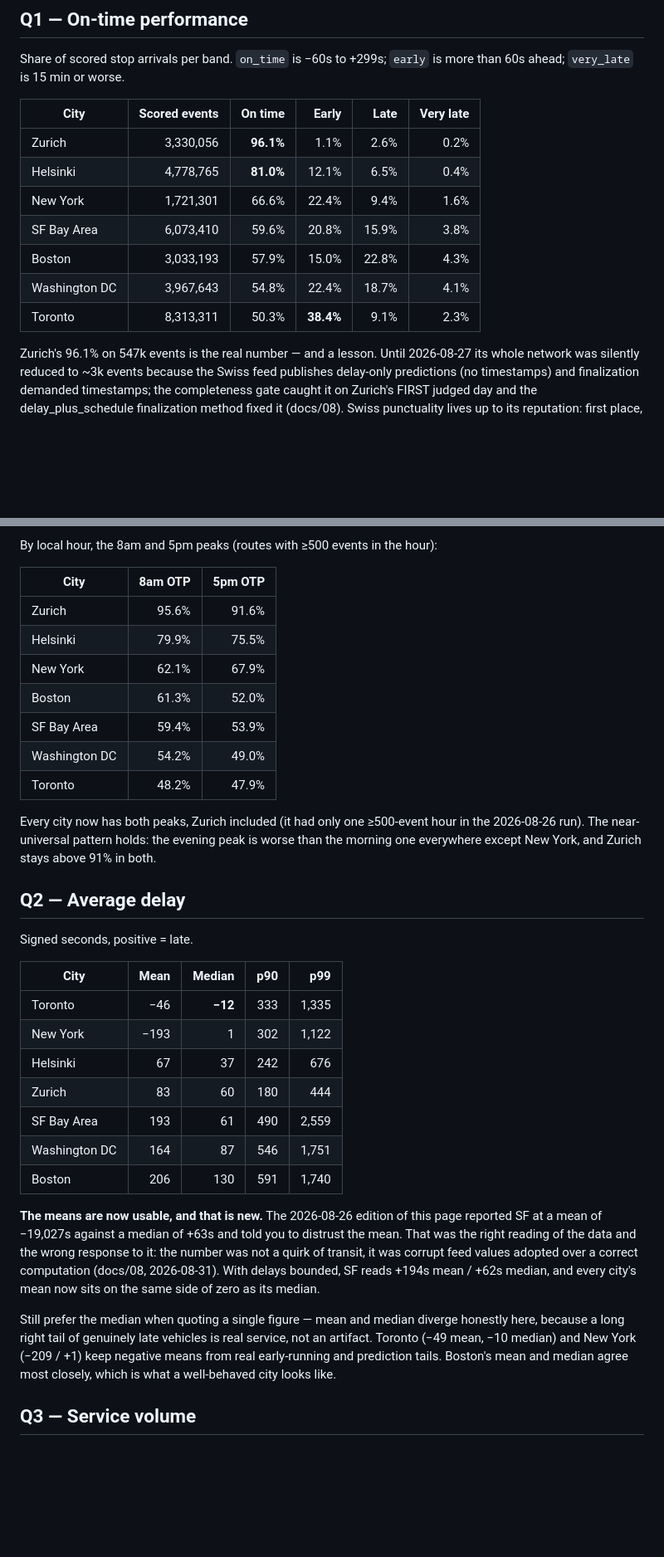
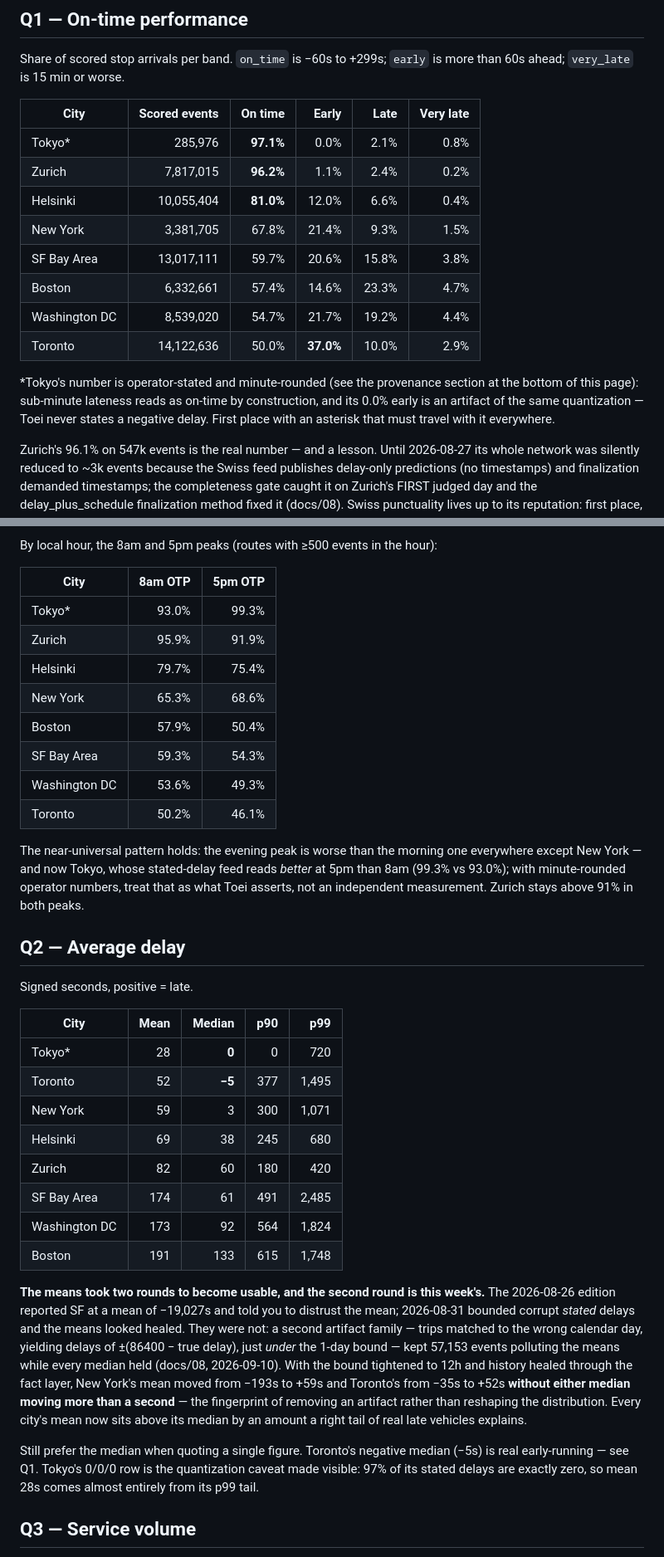
Before and after one commit to gil10101/transit, a Markdown page: docs/06-business-answers.md, 2 parts joined by grey strips. Shown at 83% size. GitHub-like rendering; blank space fills up the shorter version.

Commit message:
docs/06: repaired means, tokyo rows

```diff
--- a/docs/06-business-answers.md
+++ b/docs/06-business-answers.md
@@ -54,13 +54,20 @@ more than 60s ahead; `very_late` is 15 min or worse.
 
 | City | Scored events | On time | Early | Late | Very late |
 |---|---:|---:|---:|---:|---:|
-| Zurich | 3,330,056 | **96.1%** | 1.1% | 2.6% | 0.2% |
-| Helsinki | 4,778,765 | **81.0%** | 12.1% | 6.5% | 0.4% |
-| New York | 1,721,301 | 66.6% | 22.4% | 9.4% | 1.6% |
-| SF Bay Area | 6,073,410 | 59.6% | 20.8% | 15.9% | 3.8% |
-| Boston | 3,033,193 | 57.9% | 15.0% | 22.8% | 4.3% |
-| Washington DC | 3,967,643 | 54.8% | 22.4% | 18.7% | 4.1% |
-| Toronto | 8,313,311 | 50.3% | **38.4%** | 9.1% | 2.3% |
+| Tokyo* | 285,976 | **97.1%** | 0.0% | 2.1% | 0.8% |
+| Zurich | 7,817,015 | **96.2%** | 1.1% | 2.4% | 0.2% |
+| Helsinki | 10,055,404 | **81.0%** | 12.0% | 6.6% | 0.4% |
+| New York | 3,381,705 | 67.8% | 21.4% | 9.3% | 1.5% |
+| SF Bay Area | 13,017,111 | 59.7% | 20.6% | 15.8% | 3.8% |
+| Boston | 6,332,661 | 57.4% | 14.6% | 23.3% | 4.7% |
+| Washington DC | 8,539,020 | 54.7% | 21.7% | 19.2% | 4.4% |
+| Toronto | 14,122,636 | 50.0% | **37.0%** | 10.0% | 2.9% |
+
+*Tokyo's number is operator-stated and minute-rounded (see the provenance
+section at the bottom of this page): sub-minute lateness reads as on-time by
+construction, and its 0.0% early is an artifact of the same quantization —
+Toei never states a negative delay. First place with an asterisk that must
+travel with it everywhere.
 
 Zurich's 96.1% on 547k events is the real number — and a lesson. Until
 2026-08-27 its whole network was silently reduced to ~3k events because the Swiss
@@ -83,18 +90,20 @@ By local hour, the 8am and 5pm peaks (routes with ≥500 events in the hour):
 
 | City | 8am OTP | 5pm OTP |
 |---|---:|---:|
-| Zurich | 95.6% | 91.6% |
-| Helsinki | 79.9% | 75.5% |
-| New York | 62.1% | 67.9% |
-| Boston | 61.3% | 52.0% |
-| SF Bay Area | 59.4% | 53.9% |
-| Washington DC | 54.2% | 49.0% |
-| Toronto | 48.2% | 47.9% |
+| Tokyo* | 93.0% | 99.3% |
+| Zurich | 95.9% | 91.9% |
+| Helsinki | 79.7% | 75.4% |
+| New York | 65.3% | 68.6% |
+| Boston | 57.9% | 50.4% |
+| SF Bay Area | 59.3% | 54.3% |
+| Washington DC | 53.6% | 49.3% |
+| Toronto | 50.2% | 46.1% |
 
-Every city now has both peaks, Zurich included (it had only one ≥500-event hour
-in the 2026-08-26 run). The near-universal pattern holds: the evening peak is
-worse than the morning one everywhere except New York, and Zurich stays above
-91% in both.
+The near-universal pattern holds: the evening peak is worse than the morning
+one everywhere except New York — and now Tokyo, whose stated-delay feed reads
+*better* at 5pm than 8am (99.3% vs 93.0%); with minute-rounded operator
+numbers, treat that as what Toei asserts, not an independent measurement.
+Zurich stays above 91% in both peaks.
 
 ## Q2 — Average delay
 
@@ -102,28 +111,32 @@ Signed seconds, positive = late.
 
 | City | Mean | Median | p90 | p99 |
 |---|---:|---:|---:|---:|
-| Toronto | −46 | **−12** | 333 | 1,335 |
-| New York | −193 | 1 | 302 | 1,122 |
-| Helsinki | 67 | 37 | 242 | 676 |
-| Zurich | 83 | 60 | 180 | 444 |
-| SF Bay Area | 193 | 61 | 490 | 2,559 |
-| Washington DC | 164 | 87 | 546 | 1,751 |
-| Boston | 206 | 130 | 591 | 1,740 |
+| Tokyo* | 28 | **0** | 0 | 720 |
+| Toronto | 52 | **−5** | 377 | 1,495 |
+| New York | 59 | 3 | 300 | 1,071 |
+| Helsinki | 69 | 38 | 245 | 680 |
+| Zurich | 82 | 60 | 180 | 420 |
+| SF Bay Area | 174 | 61 | 491 | 2,485 |
+| Washington DC | 173 | 92 | 564 | 1,824 |
+| Boston | 191 | 133 | 615 | 1,748 |
 
-**The means are now usable, and that is new.** The 2026-08-26 edition of this
-page reported SF at a mean of −19,027s against a median of +63s and told you to
-distrust the mean. That was the right reading of the data and the wrong response
-to it: the number was not a quirk of transit, it was corrupt feed values adopted
-over a correct computation (docs/08, 2026-08-31). With delays bounded, SF reads
-+194s mean / +62s median, and every city's mean now sits on the same side of
-zero as its median.
+**The means took two rounds to become usable, and the second round is this
+week's.** The 2026-08-26 edition reported SF at a mean of −19,027s and told you
+to distrust the mean; 2026-08-31 bounded corrupt *stated* delays and the means
+looked healed. They were not: a second artifact family — trips matched to the
+wrong calendar day, yielding delays of ±(86400 − true delay), just *under* the
+1-day bound — kept 57,153 events polluting the means while every median held
+(docs/08, 2026-09-10). With the bound tightened to 12h and history healed
+through the fact layer, New York's mean moved from −193s to +59s and Toronto's
+from −35s to +52s **without either median moving more than a second** — the
+fingerprint of removing an artifact rather than reshaping the distribution.
+Every city's mean now sits above its median by an amount a right tail of real
+late vehicles explains.
 
-Still prefer the median when quoting a single figure — mean and median diverge
-honestly here, because a long right tail of genuinely late vehicles is real
-service, not an artifact. Toronto (−49 mean, −10 median) and New York (−209 /
-+1) keep negative means from real early-running and prediction tails. Boston's
-mean and median agree most closely, which is what a well-behaved city looks
-like.
+Still prefer the median when quoting a single figure. Toronto's negative median
+(−5s) is real early-running — see Q1. Tokyo's 0/0/0 row is the quantization
+caveat made visible: 97% of its stated delays are exactly zero, so mean 28s
+comes almost entirely from its p99 tail.
 
 ## Q3 — Service volume
 
```
